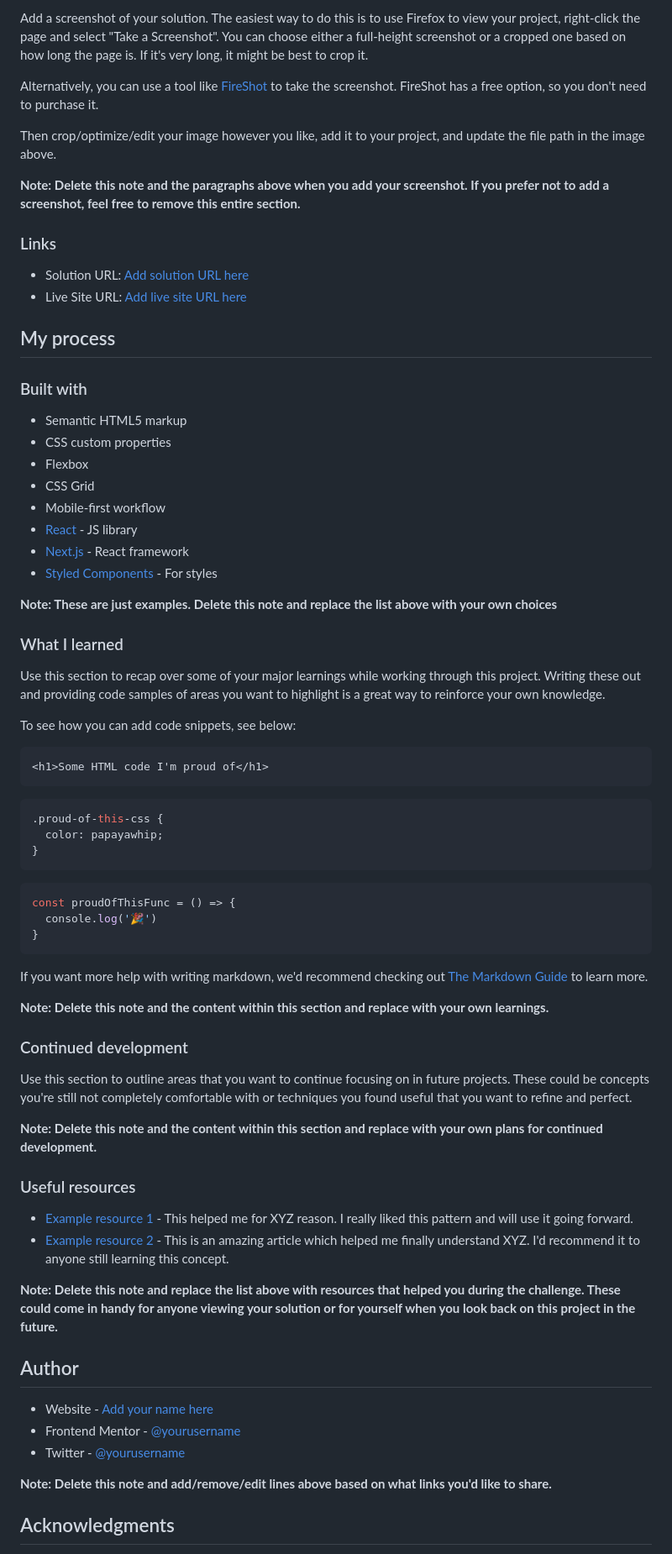
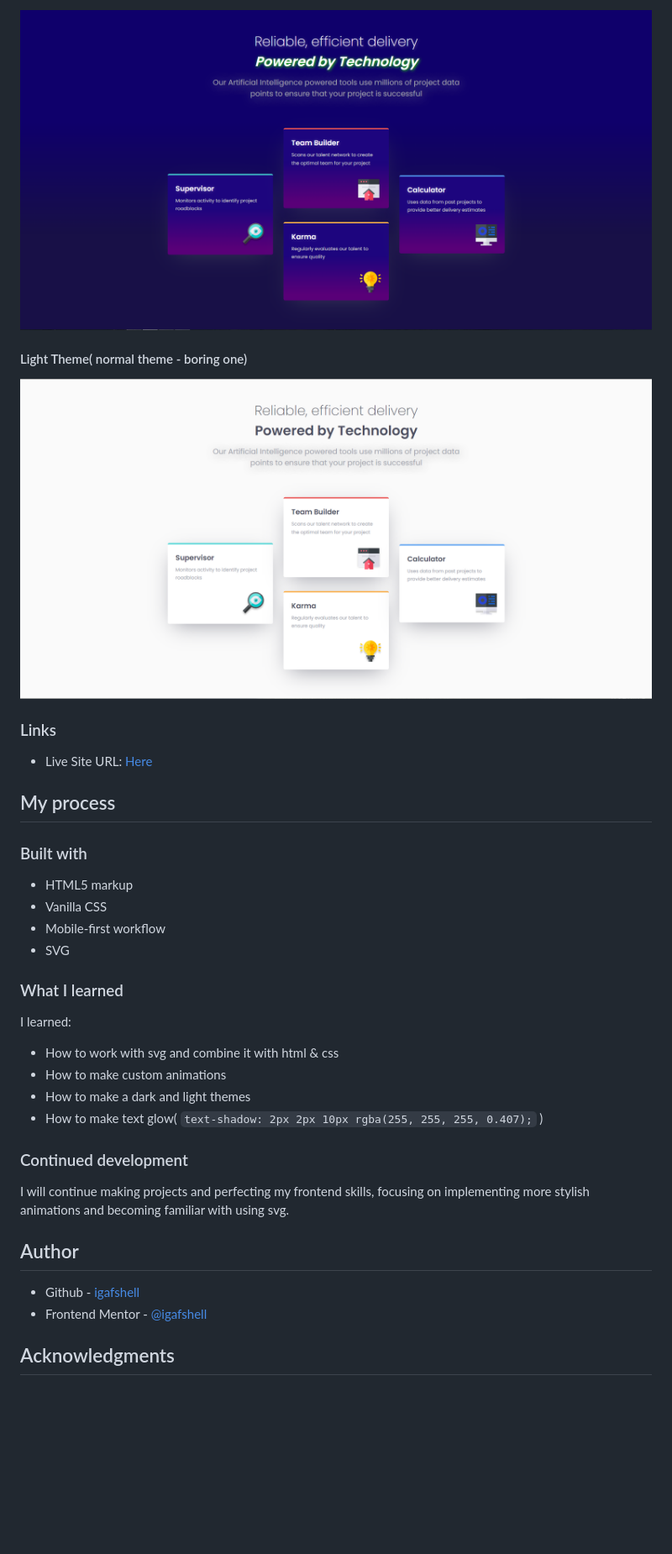
Before and after one commit to igafshell/four-card-feature-section-main, a Markdown page: README-template.md, the part around the change printed below. Shown: that part at 84% size. Rendered like a GitHub page; pictures changed too: images/screenshot-dark.png; blank space fills up the shorter version.

Commit message:
Last polishes: README, CSS and screenshots

````diff
--- a/README-template.md
+++ b/README-template.md
@@ -32,76 +30,40 @@ Users should be able to:
 
-Add a screenshot of your solution. The easiest way to do this is to use Firefox to view your project, right-click the page and select "Take a Screenshot". You can choose either a full-height screenshot or a cropped one based on how long the page is. If it's very long, it might be best to crop it.
+![Dark theme](./images/screenshot-dark.png)
 
-Alternatively, you can use a tool like [FireShot](https://getfireshot.com/) to take the screenshot. FireShot has a free option, so you don't need to purchase it.
+#### Light Theme( normal theme - boring one)
 
-Then crop/optimize/edit your image however you like, add it to your project, and update the file path in the image above.
-
-**Note: Delete this note and the paragraphs above when you add your screenshot. If you prefer not to add a screenshot, feel free to remove this entire section.**
+![Light theme](./images/screenshot-light.png)
 
 ### Links
 
-- Solution URL: [Add solution URL here](https://your-solution-url.com)
-- Live Site URL: [Add live site URL here](https://your-live-site-url.com)
+- Live Site URL: [Here](https://igafshell.github.io/four-card-feature-section-main/)
 
 ## My process
 
 ### Built with
 
-- Semantic HTML5 markup
-- CSS custom properties
-- Flexbox
-- CSS Grid
+- HTML5 markup
+- Vanilla CSS
 - Mobile-first workflow
-- [React](https://reactjs.org/) - JS library
-- [Next.js](https://nextjs.org/) - React framework
-- [Styled Components](https://styled-components.com/) - For styles
-
-**Note: These are just examples. Delete this note and replace the list above with your own choices**
+- SVG
 
 ### What I learned
 
-Use this section to recap over some of your major learnings while working through this project. Writing these out and providing code samples of areas you want to highlight is a great way to reinforce your own knowledge.
+I learned:
 
-To see how you can add code snippets, see below:
-
-```html
-<h1>Some HTML code I'm proud of</h1>
-```
-```css
-.proud-of-this-css {
-  color: papayawhip;
-}
-```
-```js
-const proudOfThisFunc = () => {
-  console.log('🎉')
-}
-```
-
-If you want more help with writing markdown, we'd recommend checking out [The Markdown Guide](https://www.markdownguide.org/) to learn more.
-
-**Note: Delete this note and the content within this section and replace with your own learnings.**
+- How to work with svg and combine it with html & css
+- How to make custom animations
+- How to make a dark and light themes
+- How to make text glow( `text-shadow: 2px 2px 10px rgba(255, 255, 255, 0.407);` )
 
 ### Continued development
 
-Use this section to outline areas that you want to continue focusing on in future projects. These could be concepts you're still not completely comfortable with or techniques you found useful that you want to refine and perfect.
-
-**Note: Delete this note and the content within this section and replace with your own plans for continued development.**
-
-### Useful resources
-
-- [Example resource 1](https://www.example.com) - This helped me for XYZ reason. I really liked this pattern and will use it going forward.
-- [Example resource 2](https://www.example.com) - This is an amazing article which helped me finally understand XYZ. I'd recommend it to anyone still learning this concept.
-
-**Note: Delete this note and replace the list above with resources that helped you during the challenge. These could come in handy for anyone viewing your solution or for yourself when you look back on this project in the future.**
+I will continue making projects and perfecting my frontend skills, focusing on implementing more stylish animations and becoming familiar with using svg.
 
 ## Author
 
-- Website - [Add your name here](https://www.your-site.com)
-- Frontend Mentor - [@yourusername](https://www.frontendmentor.io/profile/yourusername)
-- Twitter - [@yourusername](https://www.twitter.com/yourusername)
-
-**Note: Delete this note and add/remove/edit lines above based on what links you'd like to share.**
+- Github - [igafshell](https://www.github.com/igafshell)
+- Frontend Mentor - [@igafshell](https://www.frontendmentor.io/profile/igafshell)
 
 ## Acknowledgments
 
````
Also changed, not shown: other parts of README-template.md (+3 -7 lines), 1 other file.
